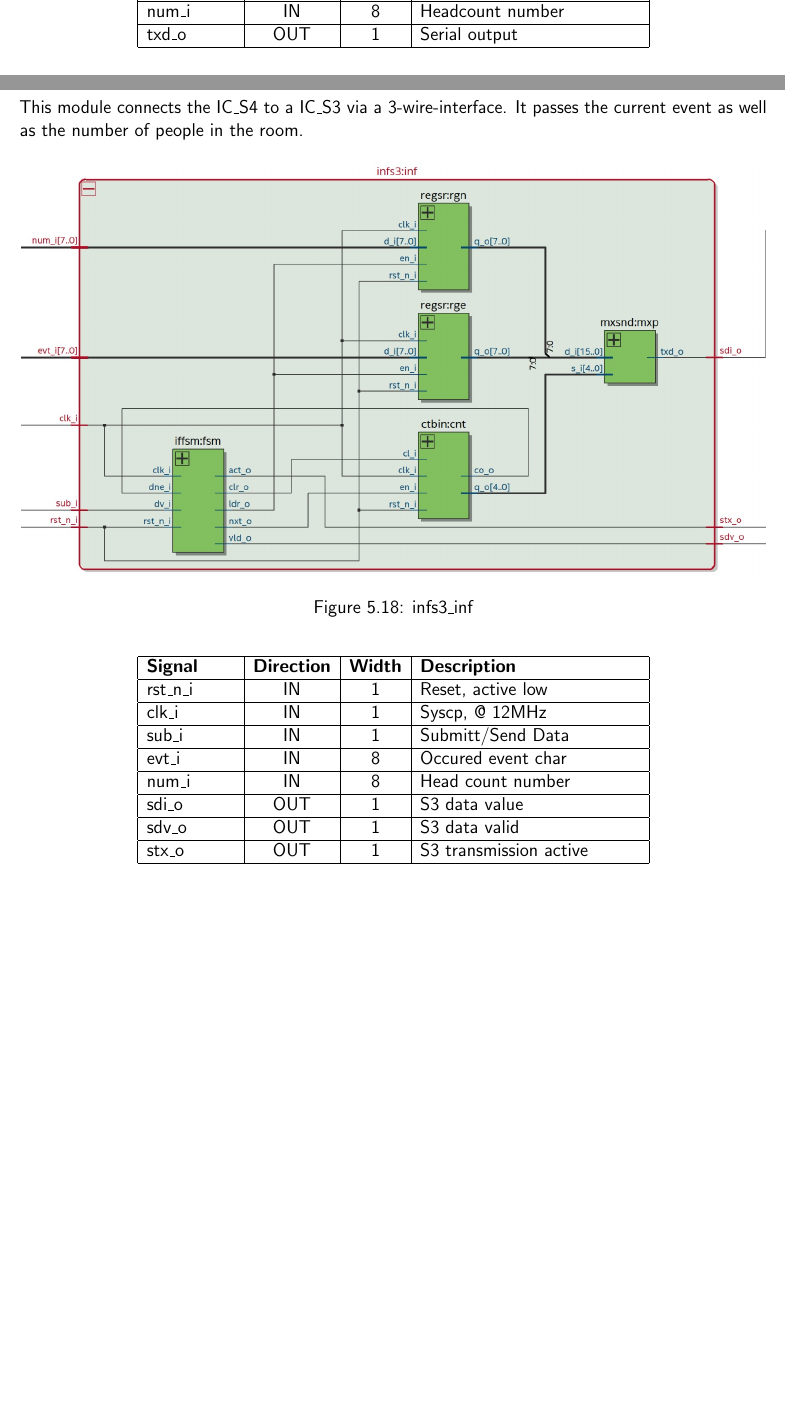
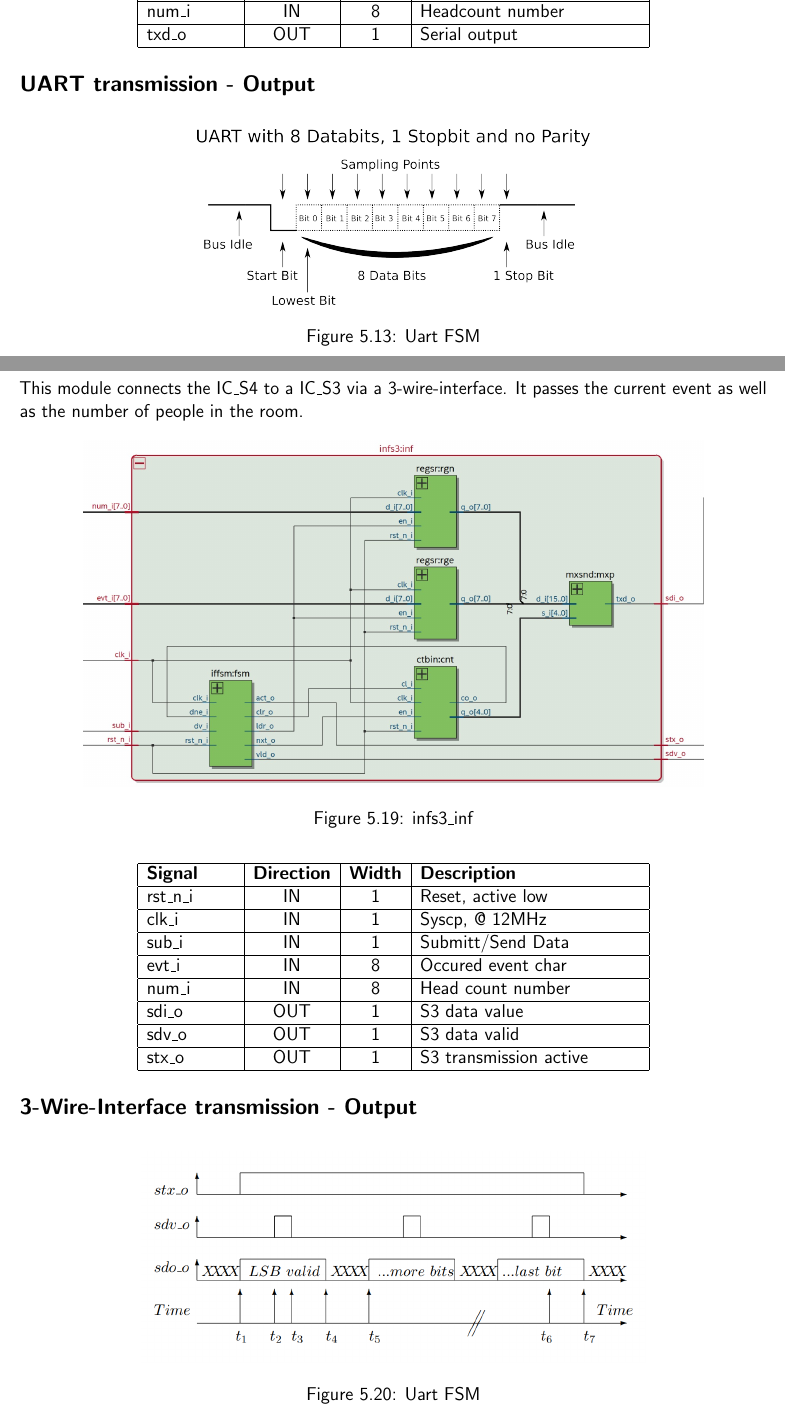
Before and after one commit to nlsy/VHDL, a LaTeX document (DOKU/tex/S4-Specification.tex): two parts of pages 21 and 27 of 35, joined at a grey line, cut so that both start at the same text, the shorter picture padded with empty space. Compiled offline with pdfLaTeX.

Commit message:
Presentation added

```diff
--- a/DOKU/tex/S4-Specification.tex
+++ b/DOKU/tex/S4-Specification.tex
@@ -607,6 +607,12 @@ the send/data valid bit is received it starts to send the number bit by bit.
 		\hline
 	\end{tabular}
 \end{center}
+\subsection*{UART transmission - Output}
+\begin{figure}[h]
+	\centering
+	\includegraphics[scale=0.5]{../png/rs232image.png}
+	\caption{Uart FSM}
+\end{figure}
 
 \newpage
 
@@ -773,7 +779,7 @@ This module connects the IC\_S4 to a IC\_S3 via a 3-wire-interface. It passes th
 of people in the room.
 \begin{figure}[h]
 	\centering
-	\includegraphics[scale=0.3]{../png/infs3_inf.png}
+	\includegraphics[scale=0.25]{../png/infs3_inf.png}
 	\caption{infs3\_inf}
 \end{figure}
 \begin{center}
@@ -799,6 +805,12 @@ of people in the room.
 		\hline
 	\end{tabular}
 \end{center}
+\subsection*{3-Wire-Interface transmission - Output}
+\begin{figure}[h]
+	\centering
+	\includegraphics[scale=0.4]{../png/3wireinterface.png}
+	\caption{Uart FSM}
+\end{figure}
 
 \newpage
 
```
Also changed, not shown: DOKU/png/3wireinterface.png (added), DOKU/png/flowchart_horizontal.png (added), DOKU/png/rs232image.png (added), DOKU/png/top-level.png, DOKU/tex/S4-Specification.tex (2 more changed lines), 4 other files.
